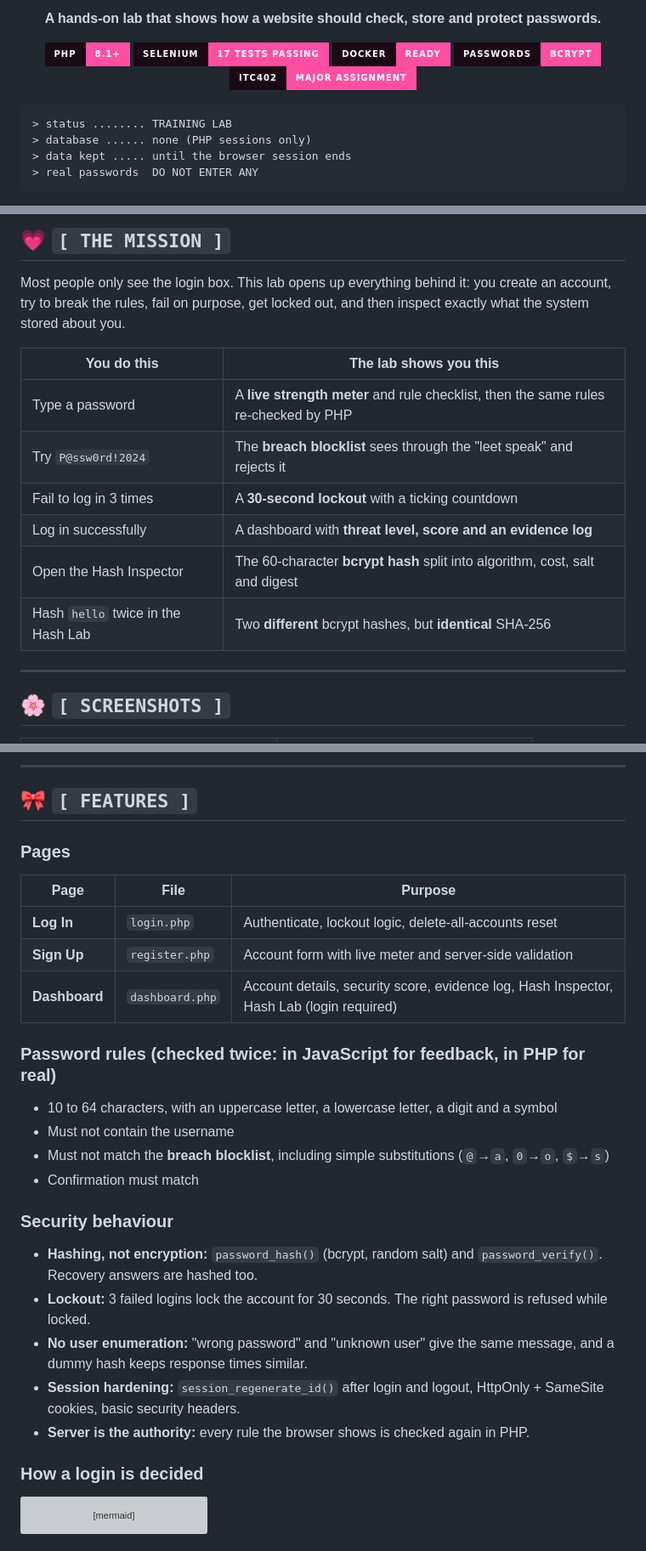
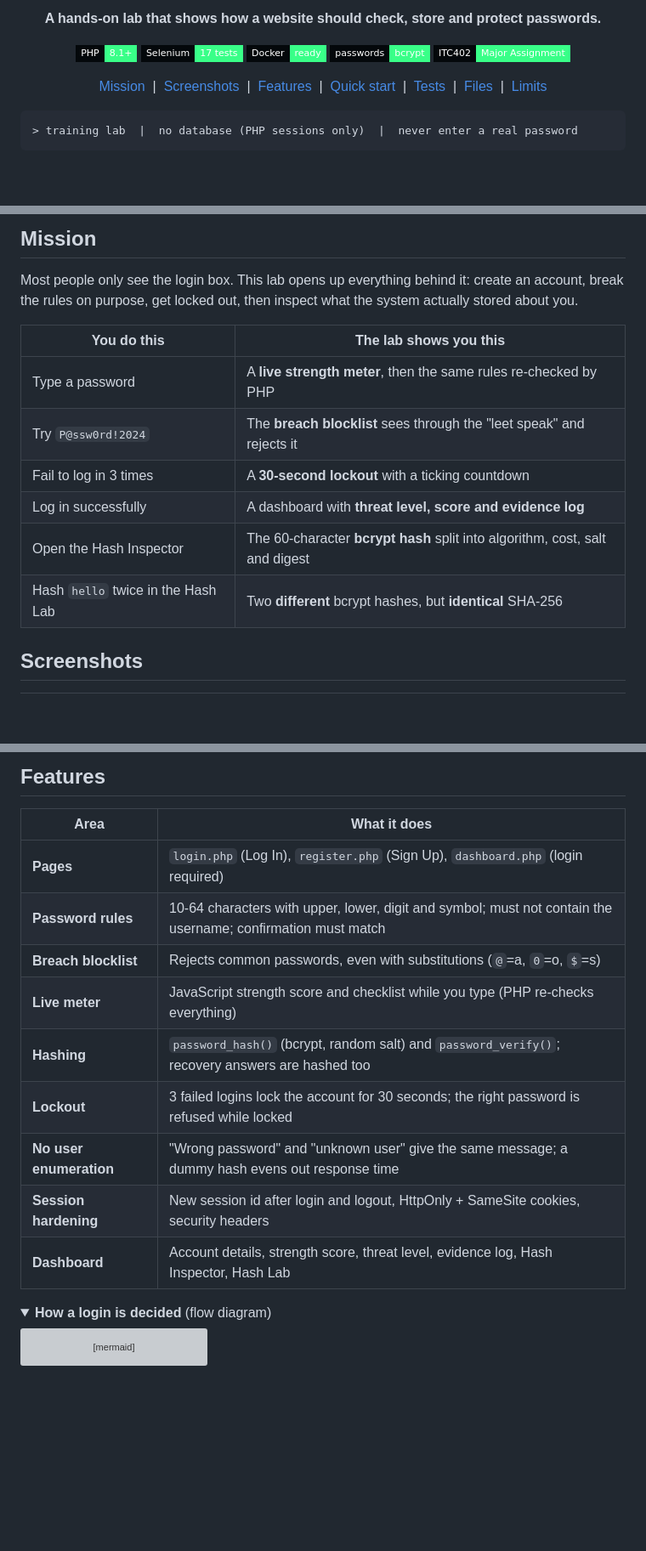
Before and after one commit to Shaniya18/credential-forensics-lab, a Markdown page: README.md, 3 parts joined by grey strips. Shown at 85% size. Rendered like a GitHub page; folded sections open; badges without logos; blank space fills up the shorter version; grey boxes are pictures that could not be loaded.

````diff
--- a/README.md
+++ b/README.md
@@ -7,17 +7,24 @@
 </p>
 
 <p align="center">
-  <img src="https://img.shields.io/badge/PHP-8.1%2B-ff4fa3?style=for-the-badge&labelColor=1a0a14&logo=php&logoColor=ff4fa3" alt="PHP 8.1+">
-  <img src="https://img.shields.io/badge/Selenium-17%20tests%20passing-ff4fa3?style=for-the-badge&labelColor=1a0a14&logo=selenium&logoColor=ff4fa3" alt="Selenium 17 tests passing">
-  <img src="https://img.shields.io/badge/Docker-ready-ff4fa3?style=for-the-badge&labelColor=1a0a14&logo=docker&logoColor=ff4fa3" alt="Docker ready">
-  <img src="https://img.shields.io/badge/passwords-bcrypt-ff4fa3?style=for-the-badge&labelColor=1a0a14" alt="bcrypt">
-  <img src="https://img.shields.io/badge/ITC402-Major%20Assignment-ff4fa3?style=for-the-badge&labelColor=1a0a14" alt="ITC402 Major Assignment">
+  <img src="https://img.shields.io/badge/PHP-8.1%2B-39ff88?style=flat-square&labelColor=04080b&logo=php&logoColor=39ff88" alt="PHP 8.1+">
+  <img src="https://img.shields.io/badge/Selenium-17%20tests-39ff88?style=flat-square&labelColor=04080b&logo=selenium&logoColor=39ff88" alt="Selenium 17 tests">
+  <img src="https://img.shields.io/badge/Docker-ready-39ff88?style=flat-square&labelColor=04080b&logo=docker&logoColor=39ff88" alt="Docker ready">
+  <img src="https://img.shields.io/badge/passwords-bcrypt-39ff88?style=flat-square&labelColor=04080b" alt="bcrypt">
+  <img src="https://img.shields.io/badge/ITC402-Major%20Assignment-39ff88?style=flat-square&labelColor=04080b" alt="ITC402 Major Assignment">
+</p>
+
+<p align="center">
+  <a href="#mission">Mission</a> &nbsp;|&nbsp;
+  <a href="#screenshots">Screenshots</a> &nbsp;|&nbsp;
+  <a href="#features">Features</a> &nbsp;|&nbsp;
+  <a href="#quick-start">Quick start</a> &nbsp;|&nbsp;
+  <a href="#tests">Tests</a> &nbsp;|&nbsp;
+  <a href="#project-files">Files</a> &nbsp;|&nbsp;
+  <a href="#known-limits">Limits</a>
 </p>
 
 ```text
-> status ........ TRAINING LAB
-> database ...... none (PHP sessions only)
-> data kept ..... until the browser session ends
-> real passwords  DO NOT ENTER ANY
+> training lab  |  no database (PHP sessions only)  |  never enter a real password
 ```
 
@@ -25,20 +32,18 @@
 
-## 💗 `[ THE MISSION ]`
+## Mission
 
-Most people only see the login box. This lab opens up everything behind it: you create an account, try to break the rules, fail on purpose, get locked out, and then inspect exactly what the system stored about you.
+Most people only see the login box. This lab opens up everything behind it: create an account, break the rules on purpose, get locked out, then inspect what the system actually stored about you.
 
 | You do this | The lab shows you this |
 |---|---|
-| Type a password | A **live strength meter** and rule checklist, then the same rules re-checked by PHP |
+| Type a password | A **live strength meter**, then the same rules re-checked by PHP |
 | Try `P@ssw0rd!2024` | The **breach blocklist** sees through the "leet speak" and rejects it |
 | Fail to log in 3 times | A **30-second lockout** with a ticking countdown |
-| Log in successfully | A dashboard with **threat level, score and an evidence log** |
+| Log in successfully | A dashboard with **threat level, score and evidence log** |
 | Open the Hash Inspector | The 60-character **bcrypt hash** split into algorithm, cost, salt and digest |
 | Hash `hello` twice in the Hash Lab | Two **different** bcrypt hashes, but **identical** SHA-256 |
 
----
-
-## 🌸 `[ SCREENSHOTS ]`
+## Screenshots
 
 <table>
   <tr>
@@ -59,32 +62,20 @@ Most people only see the login box. This lab opens up everything behind it: you
 
----
+## Features
 
-## 🎀 `[ FEATURES ]`
+| Area | What it does |
+|---|---|
+| **Pages** | `login.php` (Log In), `register.php` (Sign Up), `dashboard.php` (login required) |
+| **Password rules** | 10-64 characters with upper, lower, digit and symbol; must not contain the username; confirmation must match |
+| **Breach blocklist** | Rejects common passwords, even with substitutions (`@`=a, `0`=o, `$`=s) |
+| **Live meter** | JavaScript strength score and checklist while you type (PHP re-checks everything) |
+| **Hashing** | `password_hash()` (bcrypt, random salt) and `password_verify()`; recovery answers are hashed too |
+| **Lockout** | 3 failed logins lock the account for 30 seconds; the right password is refused while locked |
+| **No user enumeration** | "Wrong password" and "unknown user" give the same message; a dummy hash evens out response time |
+| **Session hardening** | New session id after login and logout, HttpOnly + SameSite cookies, security headers |
+| **Dashboard** | Account details, strength score, threat level, evidence log, Hash Inspector, Hash Lab |
 
-### Pages
-
-| Page | File | Purpose |
-|---|---|---|
-| **Log In** | `login.php` | Authenticate, lockout logic, delete-all-accounts reset |
-| **Sign Up** | `register.php` | Account form with live meter and server-side validation |
-| **Dashboard** | `dashboard.php` | Account details, security score, evidence log, Hash Inspector, Hash Lab (login required) |
-
-### Password rules (checked twice: in JavaScript for feedback, in PHP for real)
-
-- 10 to 64 characters, with an uppercase letter, a lowercase letter, a digit and a symbol
-- Must not contain the username
-- Must not match the **breach blocklist**, including simple substitutions (`@`→`a`, `0`→`o`, `$`→`s`)
-- Confirmation must match
-
-### Security behaviour
-
-- **Hashing, not encryption:** `password_hash()` (bcrypt, random salt) and `password_verify()`. Recovery answers are hashed too.
-- **Lockout:** 3 failed logins lock the account for 30 seconds. The right password is refused while locked.
-- **No user enumeration:** "wrong password" and "unknown user" give the same message, and a dummy hash keeps response times similar.
-- **Session hardening:** `session_regenerate_id()` after login and logout, HttpOnly + SameSite cookies, basic security headers.
-- **Server is the authority:** every rule the browser shows is checked again in PHP.
-
-### How a login is decided
+<details>
+<summary><b>How a login is decided</b> (flow diagram)</summary>
 
 ```mermaid
 flowchart TD
````
Also changed, not shown: other parts of README.md (+72 -73 lines).
